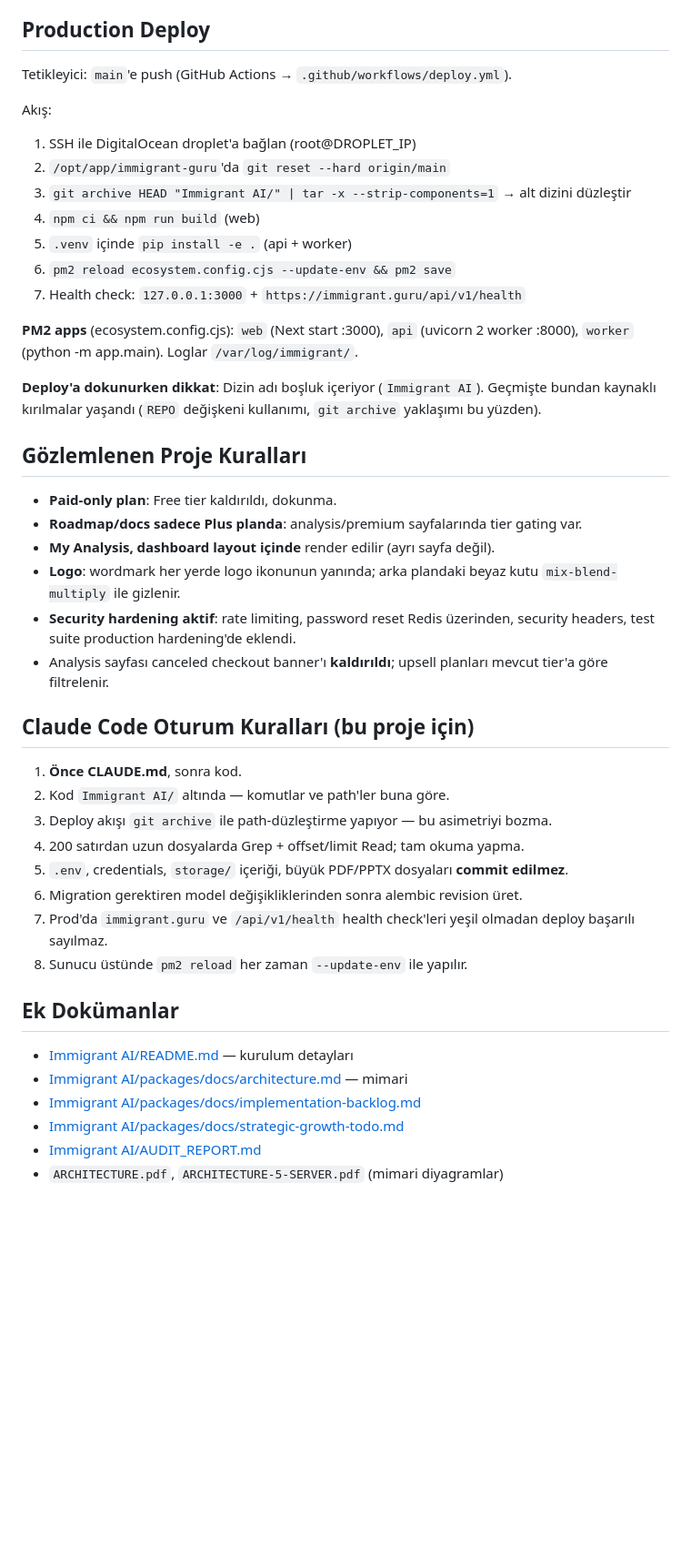
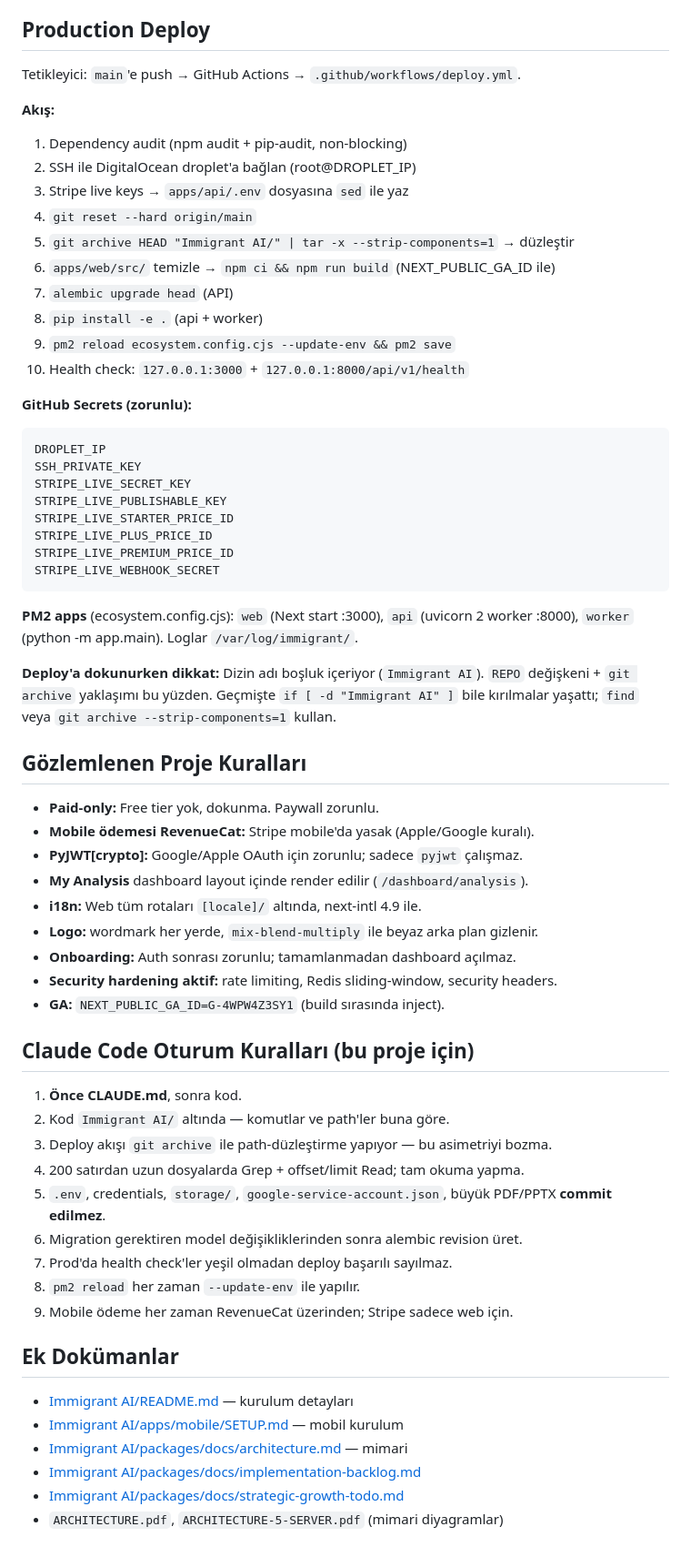
Before and after one commit to bccaglar-rgb/immigrant-guru, a Markdown page: CLAUDE.md, the part around one of its changes. Shown at 91% size. GitHub-like rendering; blank space fills up the shorter version.

````diff
--- a/CLAUDE.md
+++ b/CLAUDE.md
@@ -131,29 +214,47 @@ Redis kuyruğundan belge işleme işlerini tüketir. `DOCUMENT_PROCESSING_MAX_RE
 
 ## Production Deploy
 
-Tetikleyici: `main`'e push (GitHub Actions → `.github/workflows/deploy.yml`).
+Tetikleyici: `main`'e push → GitHub Actions → `.github/workflows/deploy.yml`.
 
-Akış:
-1. SSH ile DigitalOcean droplet'a bağlan (root@DROPLET_IP)
-2. `/opt/app/immigrant-guru`'da `git reset --hard origin/main`
-3. `git archive HEAD "Immigrant AI/" | tar -x --strip-components=1` → alt dizini düzleştir
-4. `npm ci && npm run build` (web)
-5. `.venv` içinde `pip install -e .` (api + worker)
-6. `pm2 reload ecosystem.config.cjs --update-env && pm2 save`
-7. Health check: `127.0.0.1:3000` + `https://immigrant.guru/api/v1/health`
+**Akış:**
+1. Dependency audit (npm audit + pip-audit, non-blocking)
+2. SSH ile DigitalOcean droplet'a bağlan (root@DROPLET_IP)
+3. Stripe live keys → `apps/api/.env` dosyasına `sed` ile yaz
+4. `git reset --hard origin/main`
+5. `git archive HEAD "Immigrant AI/" | tar -x --strip-components=1` → düzleştir
+6. `apps/web/src/` temizle → `npm ci && npm run build` (NEXT_PUBLIC_GA_ID ile)
+7. `alembic upgrade head` (API)
+8. `pip install -e .` (api + worker)
+9. `pm2 reload ecosystem.config.cjs --update-env && pm2 save`
+10. Health check: `127.0.0.1:3000` + `127.0.0.1:8000/api/v1/health`
+
+**GitHub Secrets (zorunlu):**
+```
+DROPLET_IP
+SSH_PRIVATE_KEY
+STRIPE_LIVE_SECRET_KEY
+STRIPE_LIVE_PUBLISHABLE_KEY
+STRIPE_LIVE_STARTER_PRICE_ID
+STRIPE_LIVE_PLUS_PRICE_ID
+STRIPE_LIVE_PREMIUM_PRICE_ID
+STRIPE_LIVE_WEBHOOK_SECRET
+```
 
 **PM2 apps** (ecosystem.config.cjs): `web` (Next start :3000), `api` (uvicorn 2 worker :8000), `worker` (python -m app.main). Loglar `/var/log/immigrant/`.
 
-**Deploy'a dokunurken dikkat**: Dizin adı boşluk içeriyor (`Immigrant AI`). Geçmişte bundan kaynaklı kırılmalar yaşandı (`REPO` değişkeni kullanımı, `git archive` yaklaşımı bu yüzden).
+**Deploy'a dokunurken dikkat:** Dizin adı boşluk içeriyor (`Immigrant AI`). `REPO` değişkeni + `git archive` yaklaşımı bu yüzden. Geçmişte `if [ -d "Immigrant AI" ]` bile kırılmalar yaşattı; `find` veya `git archive --strip-components=1` kullan.
 
 ## Gözlemlenen Proje Kuralları
 
-- **Paid-only plan**: Free tier kaldırıldı, dokunma.
-- **Roadmap/docs sadece Plus planda**: analysis/premium sayfalarında tier gating var.
-- **My Analysis, dashboard layout içinde** render edilir (ayrı sayfa değil).
-- **Logo**: wordmark her yerde logo ikonunun yanında; arka plandaki beyaz kutu `mix-blend-multiply` ile gizlenir.
-- **Security hardening aktif**: rate limiting, password reset Redis üzerinden, security headers, test suite production hardening'de eklendi.
-- Analysis sayfası canceled checkout banner'ı **kaldırıldı**; upsell planları mevcut tier'a göre filtrelenir.
+- **Paid-only:** Free tier yok, dokunma. Paywall zorunlu.
+- **Mobile ödemesi RevenueCat:** Stripe mobile'da yasak (Apple/Google kuralı).
+- **PyJWT[crypto]:** Google/Apple OAuth için zorunlu; sadece `pyjwt` çalışmaz.
+- **My Analysis** dashboard layout içinde render edilir (`/dashboard/analysis`).
+- **i18n:** Web tüm rotaları `[locale]/` altında, next-intl 4.9 ile.
+- **Logo:** wordmark her yerde, `mix-blend-multiply` ile beyaz arka plan gizlenir.
+- **Onboarding:** Auth sonrası zorunlu; tamamlanmadan dashboard açılmaz.
+- **Security hardening aktif:** rate limiting, Redis sliding-window, security headers.
+- **GA:** `NEXT_PUBLIC_GA_ID=G-4WPW4Z3SY1` (build sırasında inject).
 
 ## Claude Code Oturum Kuralları (bu proje için)
 
@@ -161,16 +262,17 @@ Akış:
 2. Kod `Immigrant AI/` altında — komutlar ve path'ler buna göre.
 3. Deploy akışı `git archive` ile path-düzleştirme yapıyor — bu asimetriyi bozma.
 4. 200 satırdan uzun dosyalarda Grep + offset/limit Read; tam okuma yapma.
-5. `.env`, credentials, `storage/` içeriği, büyük PDF/PPTX dosyaları **commit edilmez**.
+5. `.env`, credentials, `storage/`, `google-service-account.json`, büyük PDF/PPTX **commit edilmez**.
 6. Migration gerektiren model değişikliklerinden sonra alembic revision üret.
-7. Prod'da `immigrant.guru` ve `/api/v1/health` health check'leri yeşil olmadan deploy başarılı sayılmaz.
-8. Sunucu üstünde `pm2 reload` her zaman `--update-env` ile yapılır.
+7. Prod'da health check'ler yeşil olmadan deploy başarılı sayılmaz.
+8. `pm2 reload` her zaman `--update-env` ile yapılır.
+9. Mobile ödeme her zaman RevenueCat üzerinden; Stripe sadece web için.
 
 ## Ek Dokümanlar
 
 - [Immigrant AI/README.md](Immigrant%20AI/README.md) — kurulum detayları
+- [Immigrant AI/apps/mobile/SETUP.md](Immigrant%20AI/apps/mobile/SETUP.md) — mobil kurulum
 - [Immigrant AI/packages/docs/architecture.md](Immigrant%20AI/packages/docs/architecture.md) — mimari
 - [Immigrant AI/packages/docs/implementation-backlog.md](Immigrant%20AI/packages/docs/implementation-backlog.md)
 - [Immigrant AI/packages/docs/strategic-growth-todo.md](Immigrant%20AI/packages/docs/strategic-growth-todo.md)
-- [Immigrant AI/AUDIT_REPORT.md](Immigrant%20AI/AUDIT_REPORT.md)
 - `ARCHITECTURE.pdf`, `ARCHITECTURE-5-SERVER.pdf` (mimari diyagramlar)
````
Also changed, not shown: other parts of CLAUDE.md (+112 -29 lines).
